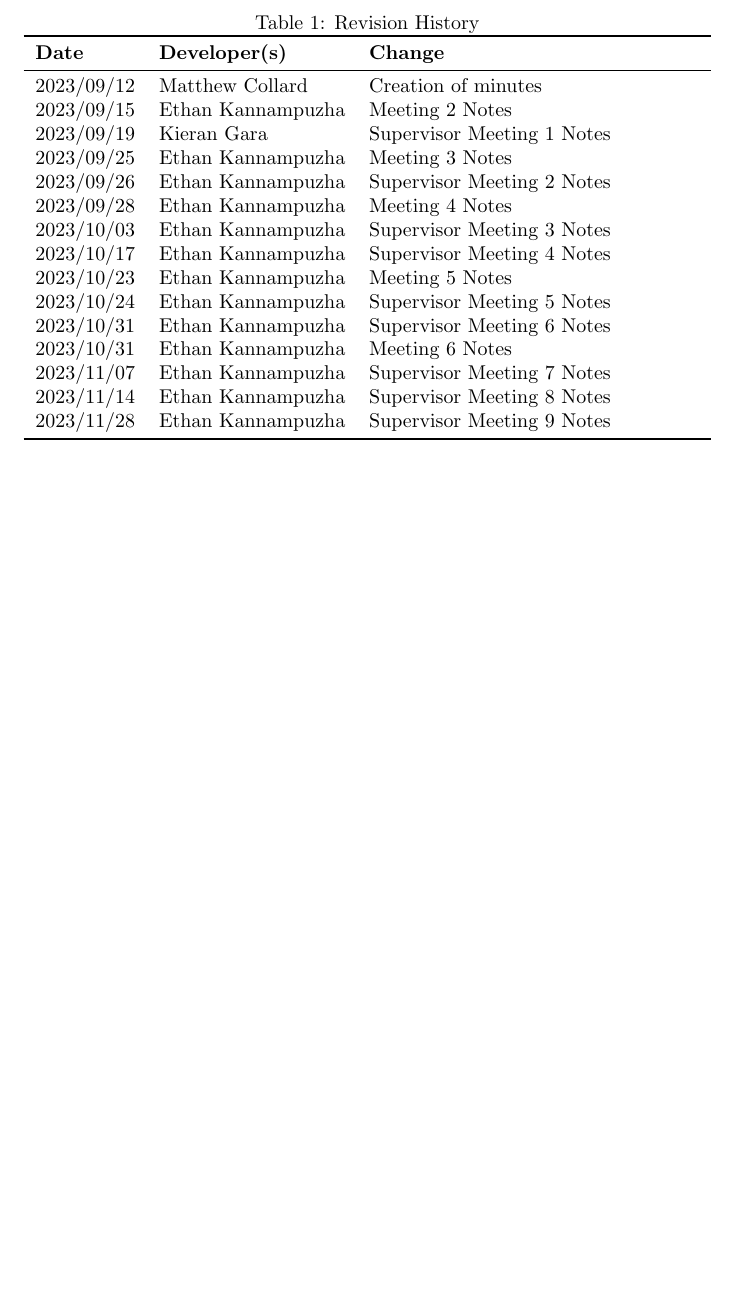
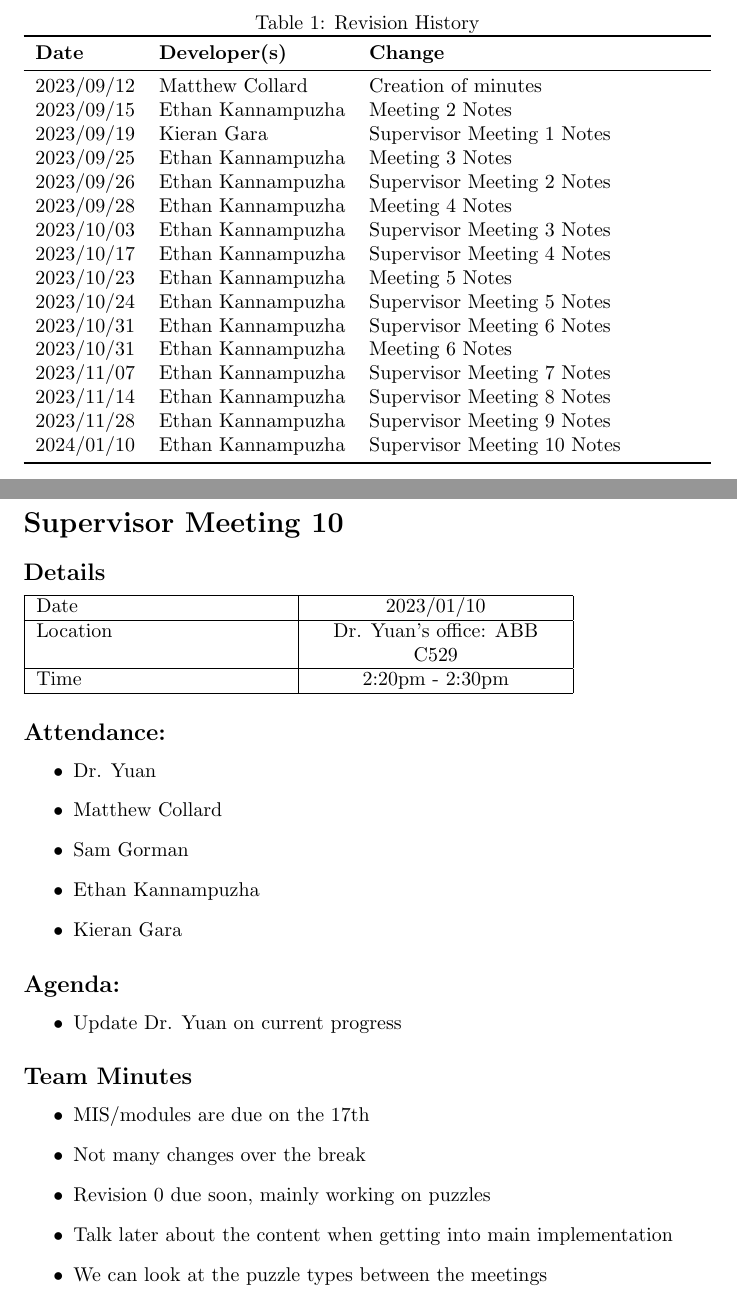
Before and after one commit to kierangara/Mac-AR, a LaTeX document (docs/MeetingMinutes/MeetingMinutes.tex): part of page 1 of 23 before the commit and two parts of pages 1 and 24 of 24 after it, the two joined at a grey line, cut so that both start at the same text, the shorter picture padded with empty space. Compiled offline with pdfLaTeX.

Commit message:
Added Supervisor meeting 10 notes

```diff
--- a/docs/MeetingMinutes/MeetingMinutes.tex
+++ b/docs/MeetingMinutes/MeetingMinutes.tex
@@ -38,6 +38,7 @@
 2023/11/07 & Ethan Kannampuzha & Supervisor Meeting 7 Notes\\
 2023/11/14 & Ethan Kannampuzha & Supervisor Meeting 8 Notes\\
 2023/11/28 & Ethan Kannampuzha & Supervisor Meeting 9 Notes\\
+2024/01/10 & Ethan Kannampuzha & Supervisor Meeting 10 Notes\\
 \bottomrule
 \end{tabularx}
 \end{table}
@@ -1018,4 +1019,48 @@ Time  & 11:30am - 12:00pm  \\
         \end{itemize}
 \end{itemize}
 
+\pagebreak
+
+\section*{Supervisor Meeting 10}
+
+\subsection*{Details}
+
+\begin{tabularx}{0.8\textwidth} {
+  | >{\raggedright\arraybackslash}X
+  | >{\centering\arraybackslash}X
+  | >{\raggedleft\arraybackslash}X | }
+ \hline
+ Date & 2023/01/10  \\
+ \hline
+ Location  & Dr. Yuan's office: ABB C529  \\
+\hline
+Time  & 2:20pm - 2:30pm  \\
+\hline
+\end{tabularx}
+
+
+\subsection*{Attendance:}
+\begin{itemize}
+    \item Dr. Yuan
+    \item Matthew Collard
+    \item Sam Gorman
+    \item Ethan Kannampuzha
+    \item Kieran Gara
+\end{itemize}
+
+\subsection*{Agenda:}
+\begin{itemize}
+    \item Update Dr. Yuan on current progress
+\end{itemize}
+
+\subsection*{Team Minutes}
+
+\begin{itemize}
+    \item MIS/modules are due on the 17th
+    \item Not many changes over the break
+    \item Revision 0 due soon, mainly working on puzzles
+    \item Talk later about the content when getting into main implementation
+    \item We can look at the puzzle types between the meetings
+\end{itemize}
+
 \end{document}
```
Also changed, not shown: docs/MeetingMinutes/MeetingMinutes.pdf.
